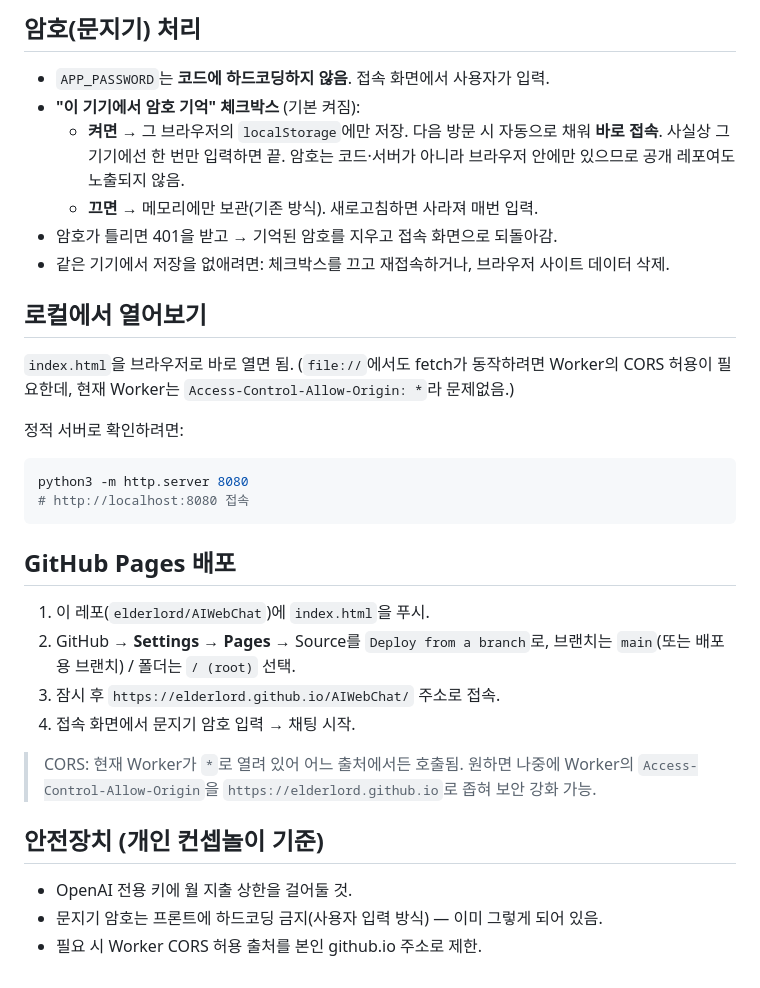
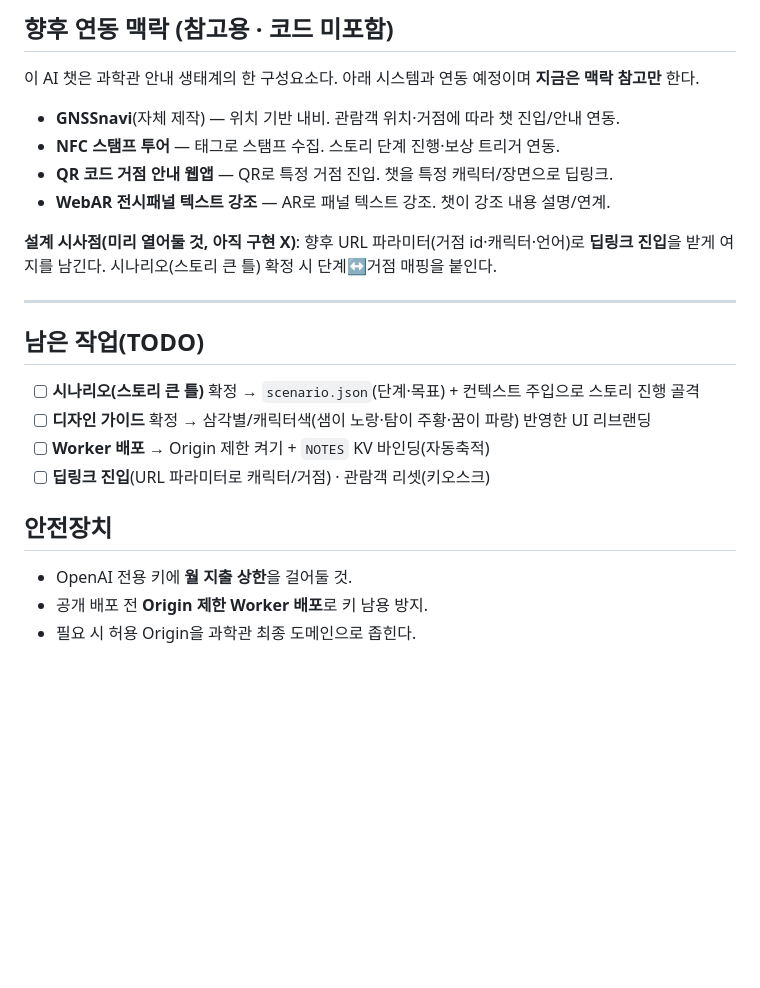
Before and after one commit to elderlord/AIWebChat, a Markdown page: README.md, the part around one of its changes. Drawn GitHub-style; blank space fills up the shorter version.

````diff
--- a/README.md
+++ b/README.md
@@ -112,40 +144,27 @@ npx wrangler deploy
 
-## 암호(문지기) 처리
+## 향후 연동 맥락 (참고용 · 코드 미포함)
 
-- `APP_PASSWORD`는 **코드에 하드코딩하지 않음**. 접속 화면에서 사용자가 입력.
-- **"이 기기에서 암호 기억" 체크박스** (기본 켜짐):
-  - **켜면** → 그 브라우저의 `localStorage`에만 저장. 다음 방문 시 자동으로 채워 **바로 접속**.
-    사실상 그 기기에선 한 번만 입력하면 끝. 암호는 코드·서버가 아니라 브라우저 안에만 있으므로
-    공개 레포여도 노출되지 않음.
-  - **끄면** → 메모리에만 보관(기존 방식). 새로고침하면 사라져 매번 입력.
-- 암호가 틀리면 401을 받고 → 기억된 암호를 지우고 접속 화면으로 되돌아감.
-- 같은 기기에서 저장을 없애려면: 체크박스를 끄고 재접속하거나, 브라우저 사이트 데이터 삭제.
+이 AI 챗은 과학관 안내 생태계의 한 구성요소다. 아래 시스템과 연동 예정이며 **지금은 맥락 참고만** 한다.
 
-## 로컬에서 열어보기
+- **GNSSnavi**(자체 제작) — 위치 기반 내비. 관람객 위치·거점에 따라 챗 진입/안내 연동.
+- **NFC 스탬프 투어** — 태그로 스탬프 수집. 스토리 단계 진행·보상 트리거 연동.
+- **QR 코드 거점 안내 웹앱** — QR로 특정 거점 진입. 챗을 특정 캐릭터/장면으로 딥링크.
+- **WebAR 전시패널 텍스트 강조** — AR로 패널 텍스트 강조. 챗이 강조 내용 설명/연계.
 
-`index.html`을 브라우저로 바로 열면 됨. (`file://`에서도 fetch가 동작하려면 Worker의
-CORS 허용이 필요한데, 현재 Worker는 `Access-Control-Allow-Origin: *`라 문제없음.)
+**설계 시사점(미리 열어둘 것, 아직 구현 X)**: 향후 URL 파라미터(거점 id·캐릭터·언어)로 **딥링크 진입**을
+받게 여지를 남긴다. 시나리오(스토리 큰 틀) 확정 시 단계↔거점 매핑을 붙인다.
 
-정적 서버로 확인하려면:
+---
 
-```bash
-python3 -m http.server 8080
-# http://localhost:8080 접속
-```
+## 남은 작업(TODO)
 
-## GitHub Pages 배포
+- [ ] **시나리오(스토리 큰 틀)** 확정 → `scenario.json`(단계·목표) + 컨텍스트 주입으로 스토리 진행 골격
+- [ ] **디자인 가이드** 확정 → 삼각별/캐릭터색(샘이 노랑·탐이 주황·꿈이 파랑) 반영한 UI 리브랜딩
+- [ ] **Worker 배포** → Origin 제한 켜기 + `NOTES` KV 바인딩(자동축적)
+- [ ] **딥링크 진입**(URL 파라미터로 캐릭터/거점) · 관람객 리셋(키오스크)
 
-1. 이 레포(`elderlord/AIWebChat`)에 `index.html`을 푸시.
-2. GitHub → **Settings → Pages** → Source를 `Deploy from a branch`로,
-   브랜치는 `main`(또는 배포용 브랜치) / 폴더는 `/ (root)` 선택.
-3. 잠시 후 `https://elderlord.github.io/AIWebChat/` 주소로 접속.
-4. 접속 화면에서 문지기 암호 입력 → 채팅 시작.
+## 안전장치
 
-> CORS: 현재 Worker가 `*`로 열려 있어 어느 출처에서든 호출됨. 원하면 나중에 Worker의
-> `Access-Control-Allow-Origin`을 `https://elderlord.github.io`로 좁혀 보안 강화 가능.
-
-## 안전장치 (개인 컨셉놀이 기준)
-
-- OpenAI 전용 키에 월 지출 상한을 걸어둘 것.
-- 문지기 암호는 프론트에 하드코딩 금지(사용자 입력 방식) — 이미 그렇게 되어 있음.
-- 필요 시 Worker CORS 허용 출처를 본인 github.io 주소로 제한.
+- OpenAI 전용 키에 **월 지출 상한**을 걸어둘 것.
+- 공개 배포 전 **Origin 제한 Worker 배포**로 키 남용 방지.
+- 필요 시 허용 Origin을 과학관 최종 도메인으로 좁힌다.
````
Also changed, not shown: other parts of README.md (+99 -67 lines).
